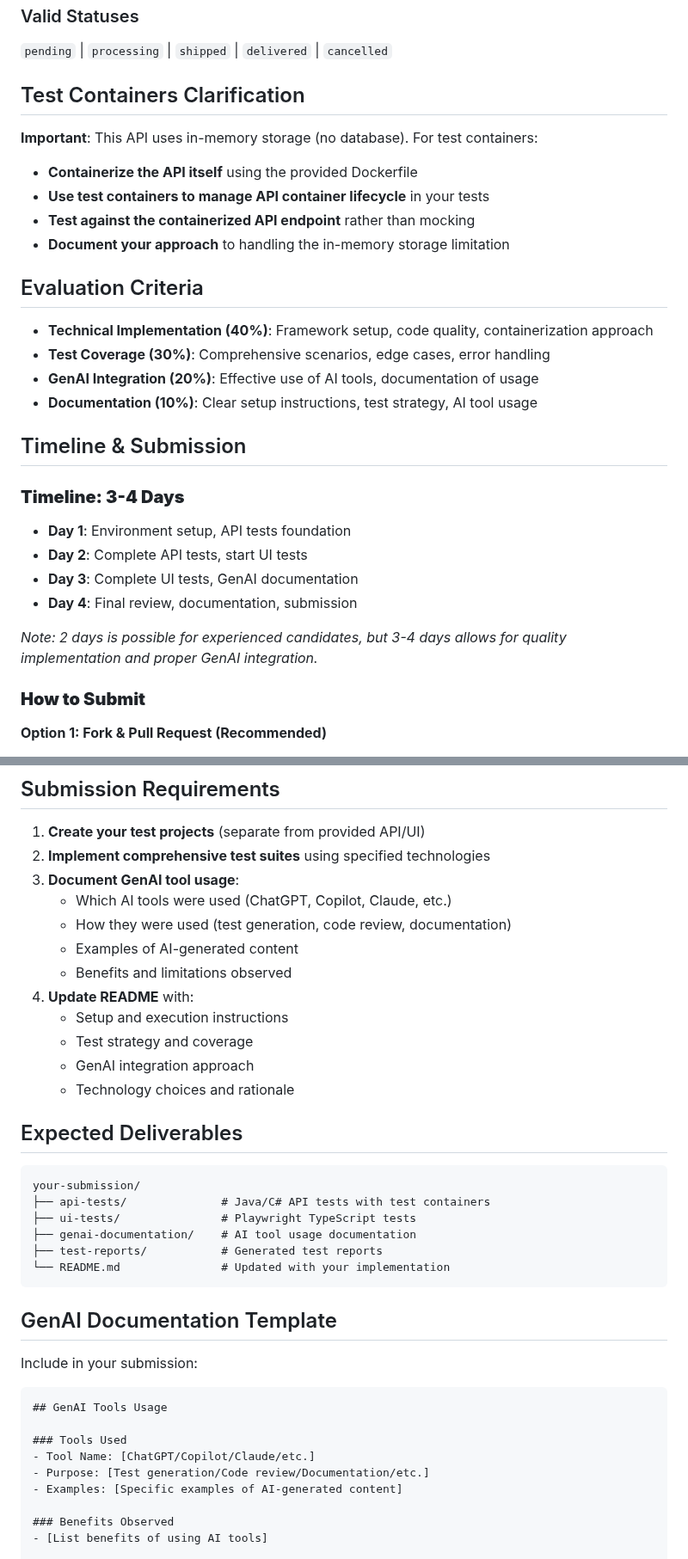
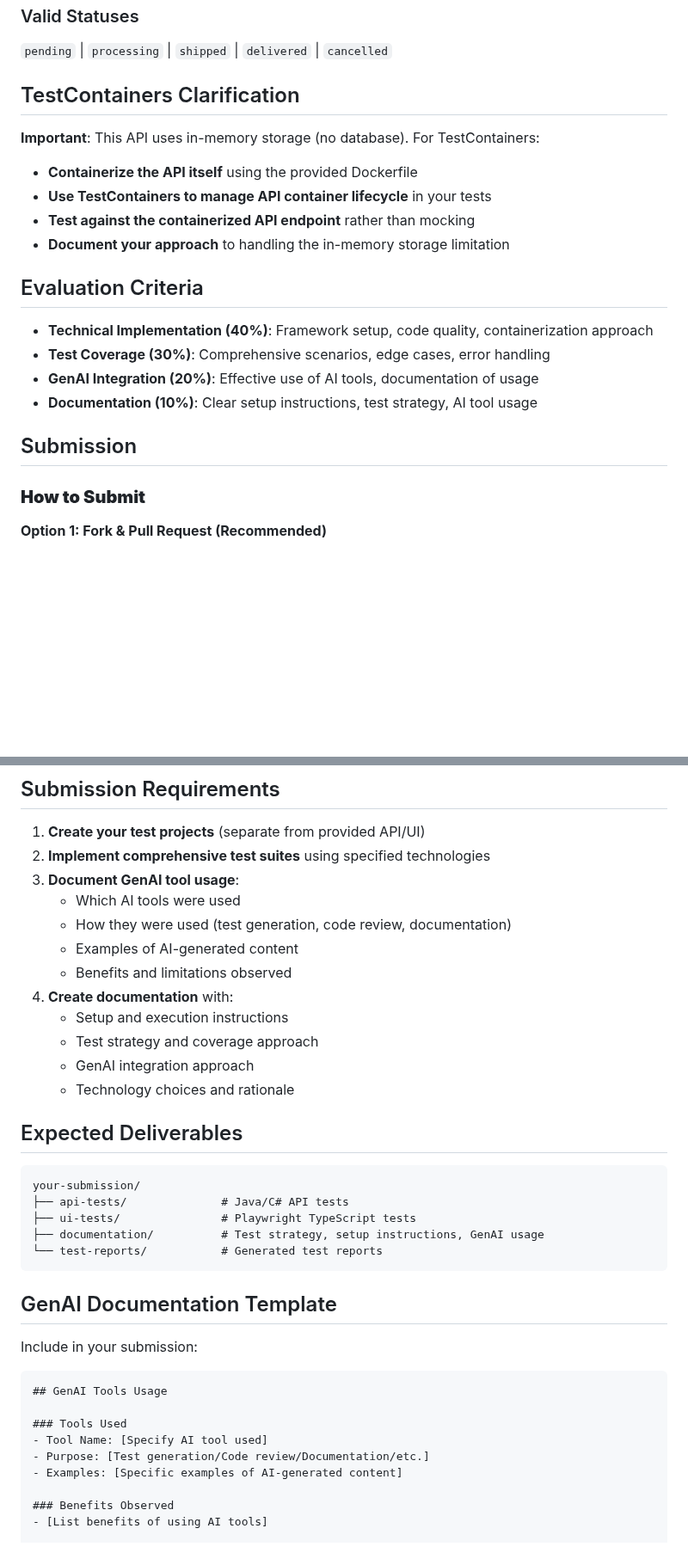
Before and after one commit to KiboSoftware/sdet-assignment, a Markdown page: README.md, 2 parts joined by grey strips. Shown at 86% size. GitHub-like rendering; blank space fills up the shorter version.

Commit message:
updated instructions

````diff
--- a/README.md
+++ b/README.md
@@ -99,11 +99,11 @@ cd api && npm install && npm start
 ### Valid Statuses
 `pending` | `processing` | `shipped` | `delivered` | `cancelled`
 
-## Test Containers Clarification
+## TestContainers Clarification
 
-**Important**: This API uses in-memory storage (no database). For test containers:
+**Important**: This API uses in-memory storage (no database). For TestContainers:
 - **Containerize the API itself** using the provided Dockerfile
-- **Use test containers to manage API container lifecycle** in your tests
+- **Use TestContainers to manage API container lifecycle** in your tests
 - **Test against the containerized API endpoint** rather than mocking
 - **Document your approach** to handling the in-memory storage limitation
 
@@ -114,15 +114,7 @@ cd api && npm install && npm start
 - **GenAI Integration (20%)**: Effective use of AI tools, documentation of usage
 - **Documentation (10%)**: Clear setup instructions, test strategy, AI tool usage
 
-## Timeline & Submission
-
-### **Timeline: 3-4 Days**
-- **Day 1**: Environment setup, API tests foundation
-- **Day 2**: Complete API tests, start UI tests
-- **Day 3**: Complete UI tests, GenAI documentation
-- **Day 4**: Final review, documentation, submission
-
-*Note: 2 days is possible for experienced candidates, but 3-4 days allows for quality implementation and proper GenAI integration.*
+## Submission
 
 ### **How to Submit**
 
@@ -144,13 +136,13 @@ cd api && npm install && npm start
 1. **Create your test projects** (separate from provided API/UI)
 2. **Implement comprehensive test suites** using specified technologies
 3. **Document GenAI tool usage**:
-   - Which AI tools were used (ChatGPT, Copilot, Claude, etc.)
+   - Which AI tools were used
    - How they were used (test generation, code review, documentation)
    - Examples of AI-generated content
    - Benefits and limitations observed
-4. **Update README** with:
+4. **Create documentation** with:
    - Setup and execution instructions
-   - Test strategy and coverage
+   - Test strategy and coverage approach
    - GenAI integration approach
    - Technology choices and rationale
 
@@ -158,11 +150,10 @@ cd api && npm install && npm start
 
 ```
 your-submission/
-├── api-tests/              # Java/C# API tests with test containers
+├── api-tests/              # Java/C# API tests
 ├── ui-tests/               # Playwright TypeScript tests
-├── genai-documentation/    # AI tool usage documentation
-├── test-reports/           # Generated test reports
-└── README.md               # Updated with your implementation
+├── documentation/          # Test strategy, setup instructions, GenAI usage
+└── test-reports/           # Generated test reports
 ```
 
 ## GenAI Documentation Template
@@ -173,7 +164,7 @@ Include in your submission:
 ## GenAI Tools Usage
 
 ### Tools Used
-- Tool Name: [ChatGPT/Copilot/Claude/etc.]
+- Tool Name: [Specify AI tool used]
 - Purpose: [Test generation/Code review/Documentation/etc.]
 - Examples: [Specific examples of AI-generated content]
 
````
Also changed, not shown: other parts of README.md (+3 -3 lines).
